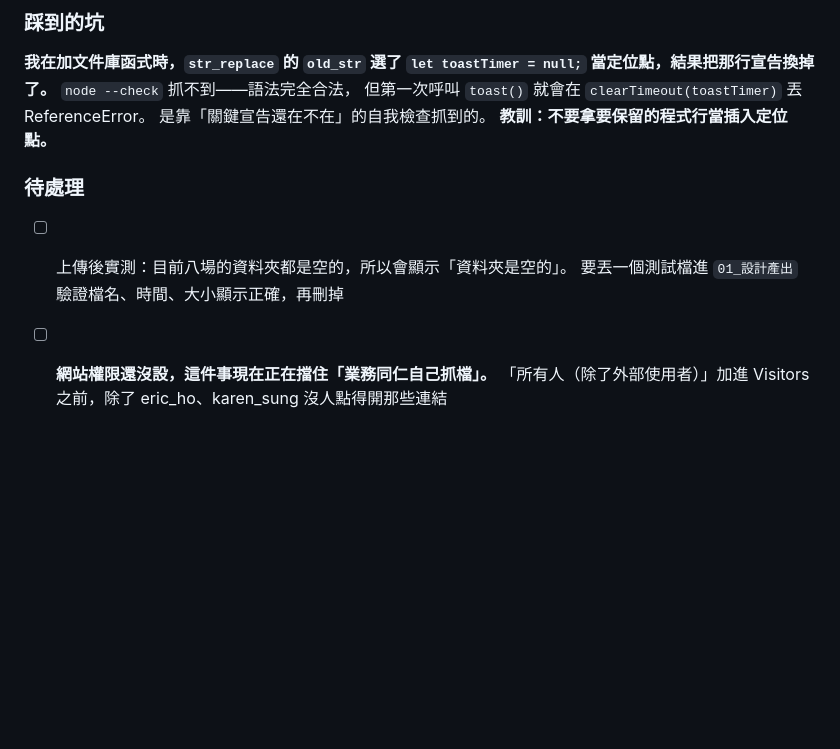
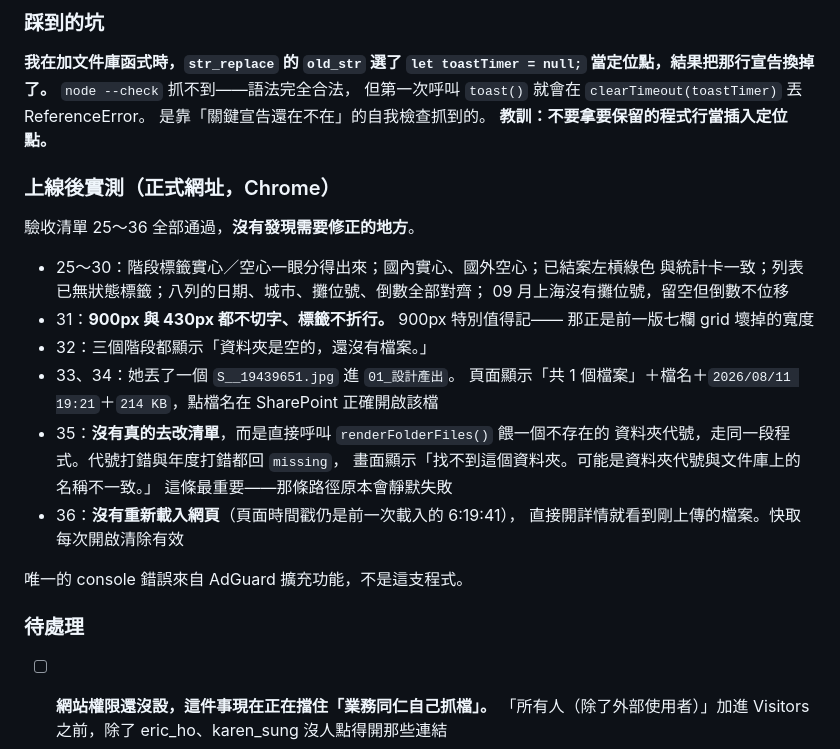
Before and after one commit to yulunyeh0731/yulunyeh0731.github.io, a Markdown page: DEVLOG.md, the part around the change. Drawn GitHub-style; blank space fills up the shorter version.

Commit message:
記錄兩行式版面與文件庫讀取的實測結果
- 驗收清單 25～36 在正式網址上全部通過
- 900px 與 430px 都不切字、標籤不折行（900px 是前一版七欄 grid 壞掉的寬度）
- 實際檔案顯示正確：檔名、2026/08/11 19:21、214 KB，點檔名在 SharePoint 開啟
- 資料夾代號錯誤與年度錯誤都顯示明確原因，不再靜默失敗
- 不重新載入網頁即可看到新上傳的檔案，快取清除有效

```diff
--- a/DEVLOG.md
+++ b/DEVLOG.md
@@ -822,10 +822,29 @@ Claude 的第一次修正是為那份檔案在骨幹規劃和 Instructions 各
 是靠「關鍵宣告還在不在」的自我檢查抓到的。
 **教訓：不要拿要保留的程式行當插入定位點。**
 
+### 上線後實測（正式網址，Chrome）
+
+驗收清單 25～36 全部通過，**沒有發現需要修正的地方**。
+
+- 25～30：階段標籤實心／空心一眼分得出來；國內實心、國外空心；已結案左槓綠色
+  與統計卡一致；列表已無狀態標籤；八列的日期、城市、攤位號、倒數全部對齊；
+  09 月上海沒有攤位號，留空但倒數不位移
+- 31：**900px 與 430px 都不切字、標籤不折行。** 900px 特別值得記——
+  那正是前一版七欄 grid 壞掉的寬度
+- 32：三個階段都顯示「資料夾是空的，還沒有檔案。」
+- 33、34：她丟了一個 `S__19439651.jpg` 進 `01_設計產出`。
+  頁面顯示「共 1 個檔案」＋檔名＋`2026/08/11 19:21`＋`214 KB`，點檔名在
+  SharePoint 正確開啟該檔
+- 35：**沒有真的去改清單**，而是直接呼叫 `renderFolderFiles()` 餵一個不存在的
+  資料夾代號，走同一段程式。代號打錯與年度打錯都回 `missing`，
+  畫面顯示「找不到這個資料夾。可能是資料夾代號與文件庫上的名稱不一致。」
+  這條最重要——那條路徑原本會靜默失敗
+- 36：**沒有重新載入網頁**（頁面時間戳仍是前一次載入的 6:19:41），
+  直接開詳情就看到剛上傳的檔案。快取每次開啟清除有效
+
+唯一的 console 錯誤來自 AdGuard 擴充功能，不是這支程式。
+
 ### 待處理
-
-- [ ] 上傳後實測：目前八場的資料夾都是空的，所以會顯示「資料夾是空的」。
-      要丟一個測試檔進 `01_設計產出` 驗證檔名、時間、大小顯示正確，再刪掉
 - [ ] **網站權限還沒設，這件事現在正在擋住「業務同仁自己抓檔」。**
       「所有人（除了外部使用者）」加進 Visitors 之前，除了 eric_ho、karen_sung
       沒人點得開那些連結
```
